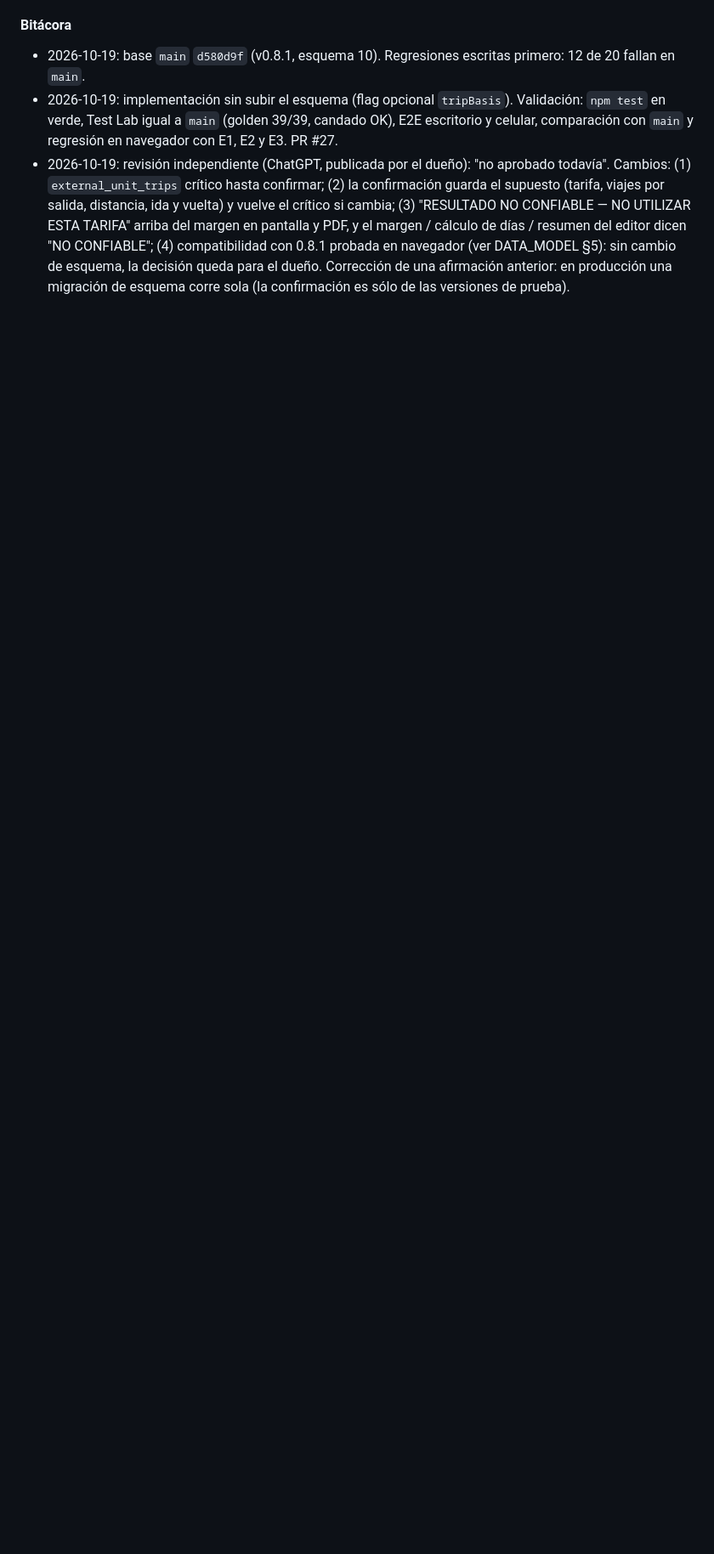
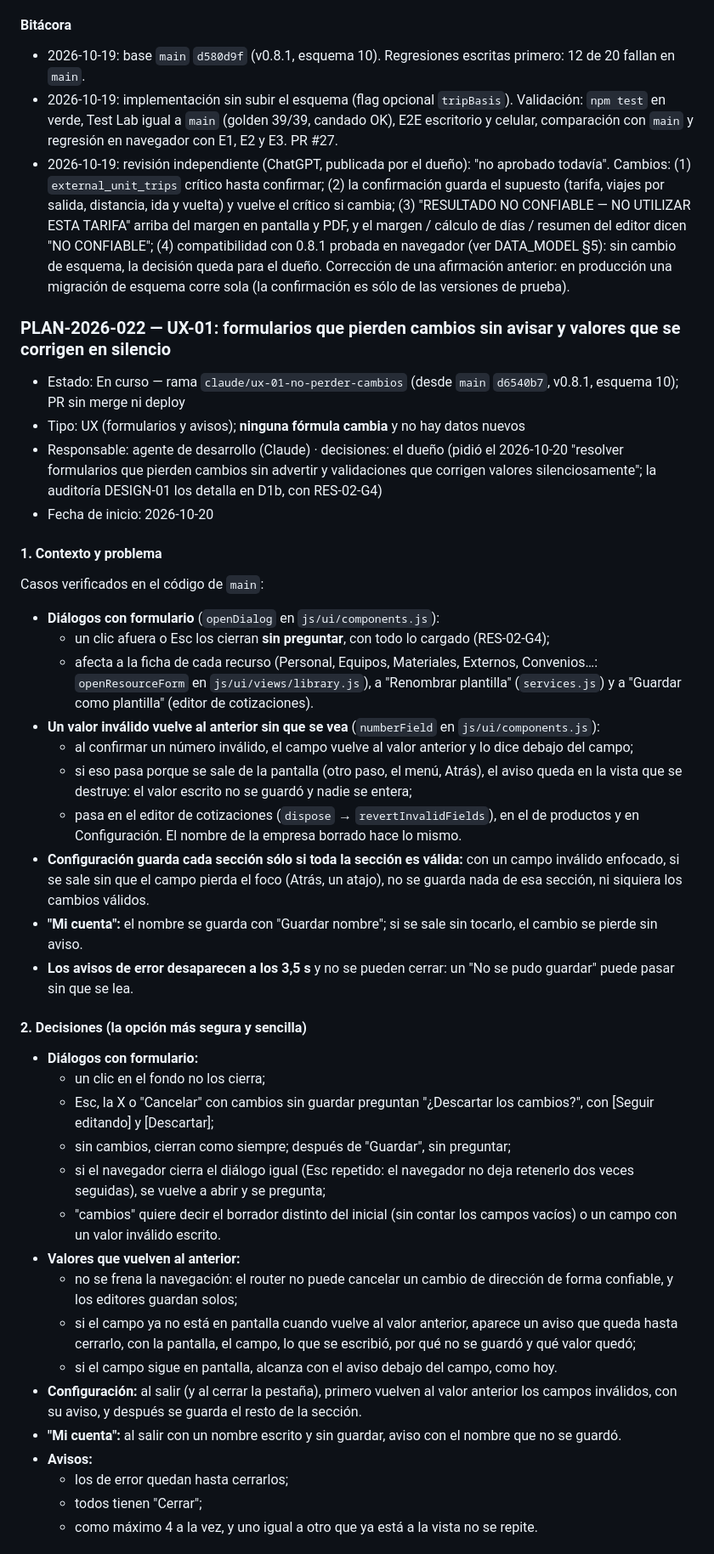
Before and after one commit to joaquinvedova1/COTIZADORWEB, a Markdown page: .agent/PLANS.md, the part around one of its changes. Shown at 85% size. Drawn GitHub-style; blank space fills up the shorter version.

```diff
--- a/.agent/PLANS.md
+++ b/.agent/PLANS.md
@@ -1174,3 +1175,42 @@ Revert del PR. Los datos con `tripBasis` quedan válidos en la versión anterior
 - 2026-10-19: base `main` `d580d9f` (v0.8.1, esquema 10). Regresiones escritas primero: 12 de 20 fallan en `main`.
 - 2026-10-19: implementación sin subir el esquema (flag opcional `tripBasis`). Validación: `npm test` en verde, Test Lab igual a `main` (golden 39/39, candado OK), E2E escritorio y celular, comparación con `main` y regresión en navegador con E1, E2 y E3. PR #27.
 - 2026-10-19: revisión independiente (ChatGPT, publicada por el dueño): "no aprobado todavía". Cambios: (1) `external_unit_trips` crítico hasta confirmar; (2) la confirmación guarda el supuesto (tarifa, viajes por salida, distancia, ida y vuelta) y vuelve el crítico si cambia; (3) "RESULTADO NO CONFIABLE — NO UTILIZAR ESTA TARIFA" arriba del margen en pantalla y PDF, y el margen / cálculo de días / resumen del editor dicen "NO CONFIABLE"; (4) compatibilidad con 0.8.1 probada en navegador (ver DATA_MODEL §5): sin cambio de esquema, la decisión queda para el dueño. Corrección de una afirmación anterior: en producción una migración de esquema corre sola (la confirmación es sólo de las versiones de prueba).
+
+### PLAN-2026-022 — UX-01: formularios que pierden cambios sin avisar y valores que se corrigen en silencio
+
+- Estado: En curso — rama `claude/ux-01-no-perder-cambios` (desde `main` `d6540b7`, v0.8.1, esquema 10); PR sin merge ni deploy
+- Tipo: UX (formularios y avisos); **ninguna fórmula cambia** y no hay datos nuevos
+- Responsable: agente de desarrollo (Claude) · decisiones: el dueño (pidió el 2026-10-20 "resolver formularios que pierden cambios sin advertir y validaciones que corrigen valores silenciosamente"; la auditoría DESIGN-01 los detalla en D1b, con RES-02-G4)
+- Fecha de inicio: 2026-10-20
+
+#### 1. Contexto y problema
+Casos verificados en el código de `main`:
+- **Diálogos con formulario** (`openDialog` en `js/ui/components.js`):
+  - un clic afuera o Esc los cierran **sin preguntar**, con todo lo cargado (RES-02-G4);
+  - afecta a la ficha de cada recurso (Personal, Equipos, Materiales, Externos, Convenios…: `openResourceForm` en `js/ui/views/library.js`), a "Renombrar plantilla" (`services.js`) y a "Guardar como plantilla" (editor de cotizaciones).
+- **Un valor inválido vuelve al anterior sin que se vea** (`numberField` en `js/ui/components.js`):
+  - al confirmar un número inválido, el campo vuelve al valor anterior y lo dice debajo del campo;
+  - si eso pasa porque se sale de la pantalla (otro paso, el menú, Atrás), el aviso queda en la vista que se destruye: el valor escrito no se guardó y nadie se entera;
+  - pasa en el editor de cotizaciones (`dispose` → `revertInvalidFields`), en el de productos y en Configuración. El nombre de la empresa borrado hace lo mismo.
+- **Configuración guarda cada sección sólo si toda la sección es válida:** con un campo inválido enfocado, si se sale sin que el campo pierda el foco (Atrás, un atajo), no se guarda nada de esa sección, ni siquiera los cambios válidos.
+- **"Mi cuenta":** el nombre se guarda con "Guardar nombre"; si se sale sin tocarlo, el cambio se pierde sin aviso.
+- **Los avisos de error desaparecen a los 3,5 s** y no se pueden cerrar: un "No se pudo guardar" puede pasar sin que se lea.
+
+#### 2. Decisiones (la opción más segura y sencilla)
+- **Diálogos con formulario:**
+  - un clic en el fondo no los cierra;
+  - Esc, la X o "Cancelar" con cambios sin guardar preguntan "¿Descartar los cambios?", con [Seguir editando] y [Descartar];
+  - sin cambios, cierran como siempre; después de "Guardar", sin preguntar;
+  - si el navegador cierra el diálogo igual (Esc repetido: el navegador no deja retenerlo dos veces seguidas), se vuelve a abrir y se pregunta;
+  - "cambios" quiere decir el borrador distinto del inicial (sin contar los campos vacíos) o un campo con un valor inválido escrito.
+- **Valores que vuelven al anterior:**
+  - no se frena la navegación: el router no puede cancelar un cambio de dirección de forma confiable, y los editores guardan solos;
+  - si el campo ya no está en pantalla cuando vuelve al valor anterior, aparece un aviso que queda hasta cerrarlo, con la pantalla, el campo, lo que se escribió, por qué no se guardó y qué valor quedó;
+  - si el campo sigue en pantalla, alcanza con el aviso debajo del campo, como hoy.
+- **Configuración:** al salir (y al cerrar la pestaña), primero vuelven al valor anterior los campos inválidos, con su aviso, y después se guarda el resto de la sección.
+- **"Mi cuenta":** al salir con un nombre escrito y sin guardar, aviso con el nombre que no se guardó.
+- **Avisos:**
+  - los de error quedan hasta cerrarlos;
+  - todos tienen "Cerrar";
+  - como máximo 4 a la vez, y uno igual a otro que ya está a la vista no se repite.
+
```
Also changed, not shown: other parts of .agent/PLANS.md (+30 -0 lines).
